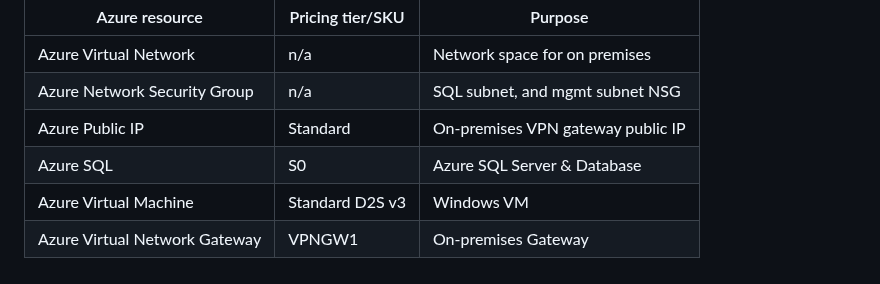
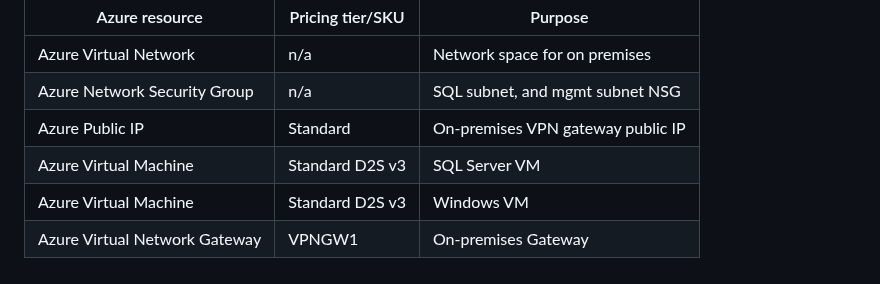
Before and after one commit to jonathan-vella/secure-networking-hackathon, a Markdown page: setup/README.md, the part around the change. Rendered like a GitHub page.

Commit message:
Refactor Azure SQL to Azure Virtual Machine in setup/README.md

```diff
--- a/setup/README.md
+++ b/setup/README.md
@@ -46,6 +46,6 @@ The below are resources deployed as part of the deployment script (per team). Th
 | Azure Virtual Network         | n/a              | Network space for on premises                    |
 | Azure Network Security Group  | n/a              | SQL subnet, and mgmt subnet NSG                  |
 | Azure Public IP               | Standard         | On-premises VPN gateway public IP                |
-| Azure SQL                     | S0               | Azure SQL Server & Database                      |
+| Azure Virtual Machine         | Standard D2S v3  | SQL Server VM                                    |
 | Azure Virtual Machine         | Standard D2S v3  | Windows VM                                       |
 | Azure Virtual Network Gateway | VPNGW1           | On-premises Gateway                              |
```
